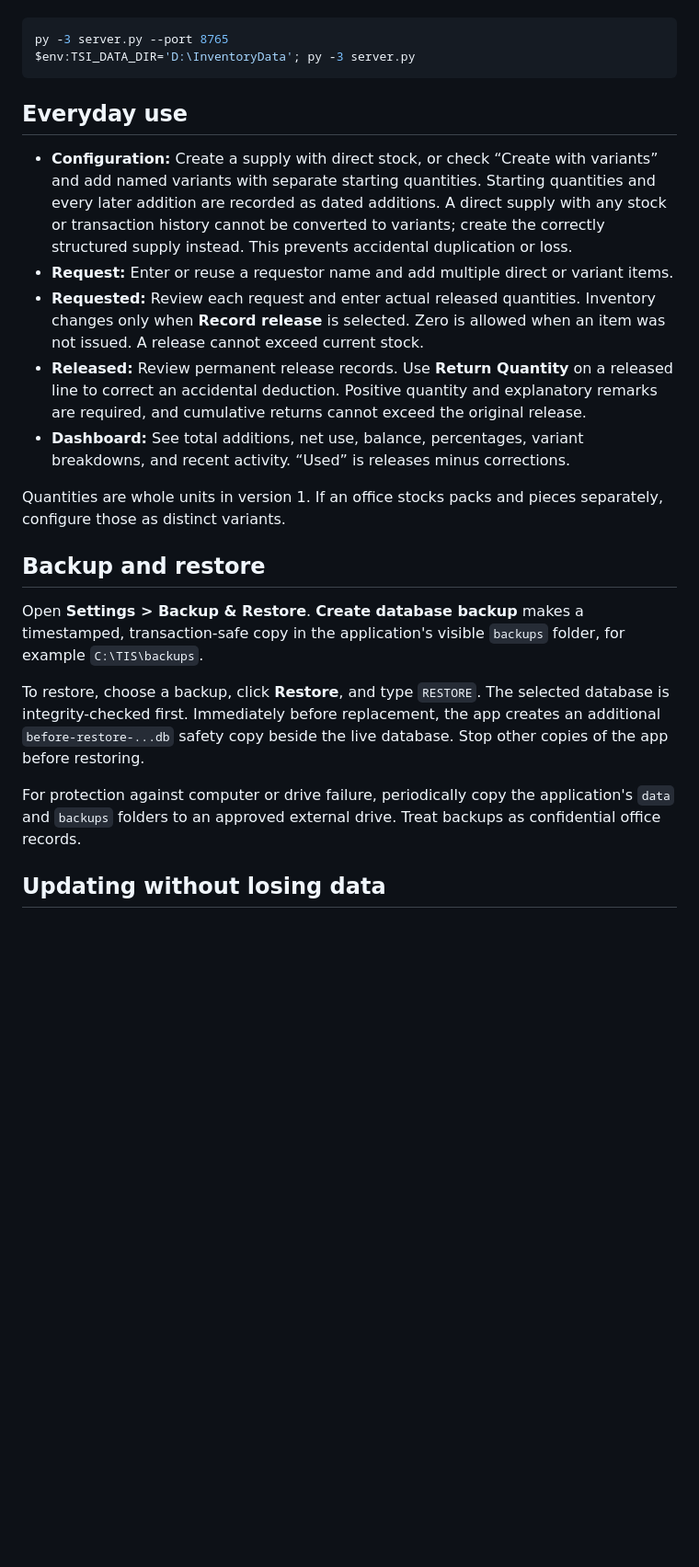
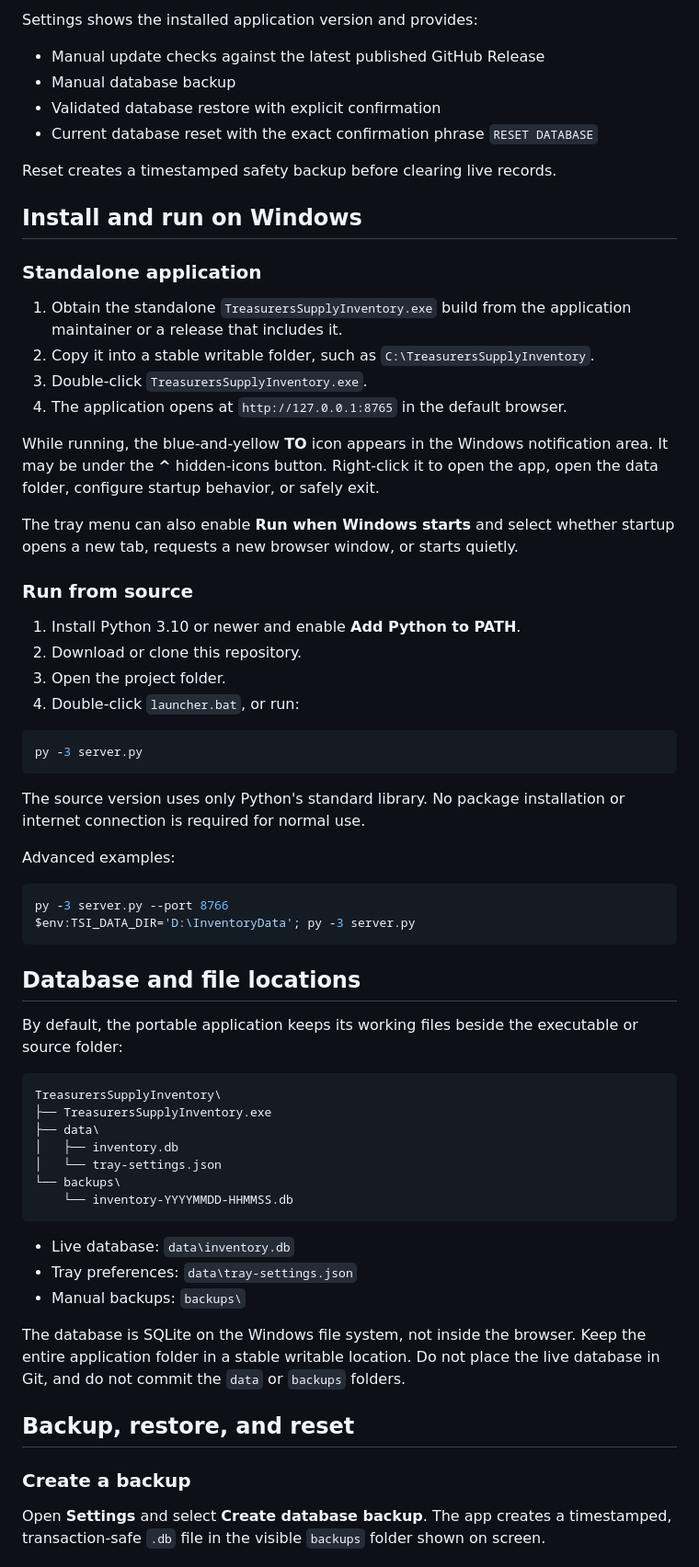
Before and after one commit to michaelagana20/treasurers-supply-inventory, a Markdown page: README.md, the part around one of its changes. Shown at 92% size. Rendered like a GitHub page; blank space fills up the shorter version.

````diff
--- a/README.md
+++ b/README.md
@@ -32,26 +122,68 @@ Advanced options:
+Settings shows the installed application version and provides:
+
+- Manual update checks against the latest published GitHub Release
+- Manual database backup
+- Validated database restore with explicit confirmation
+- Current database reset with the exact confirmation phrase `RESET DATABASE`
+
+Reset creates a timestamped safety backup before clearing live records.
+
+## Install and run on Windows
+
+### Standalone application
+
+1. Obtain the standalone `TreasurersSupplyInventory.exe` build from the application maintainer or a release that includes it.
+2. Copy it into a stable writable folder, such as `C:\TreasurersSupplyInventory`.
+3. Double-click `TreasurersSupplyInventory.exe`.
+4. The application opens at `http://127.0.0.1:8765` in the default browser.
+
+While running, the blue-and-yellow **TO** icon appears in the Windows notification area. It may be under the **^** hidden-icons button. Right-click it to open the app, open the data folder, configure startup behavior, or safely exit.
+
+The tray menu can also enable **Run when Windows starts** and select whether startup opens a new tab, requests a new browser window, or starts quietly.
+
+### Run from source
+
+1. Install Python 3.10 or newer and enable **Add Python to PATH**.
+2. Download or clone this repository.
+3. Open the project folder.
+4. Double-click `launcher.bat`, or run:
 
 ```powershell
-py -3 server.py --port 8765
+py -3 server.py
+```
+
+The source version uses only Python's standard library. No package installation or internet connection is required for normal use.
+
+Advanced examples:
+
+```powershell
+py -3 server.py --port 8766
 $env:TSI_DATA_DIR='D:\InventoryData'; py -3 server.py
 ```
 
-## Everyday use
+## Database and file locations
 
-- **Configuration:** Create a supply with direct stock, or check “Create with variants” and add named variants with separate starting quantities. Starting quantities and every later addition are recorded as dated additions. A direct supply with any stock or transaction history cannot be converted to variants; create the correctly structured supply instead. This prevents accidental duplication or loss.
-- **Request:** Enter or reuse a requestor name and add multiple direct or variant items.
-- **Requested:** Review each request and enter actual released quantities. Inventory changes only when **Record release** is selected. Zero is allowed when an item was not issued. A release cannot exceed current stock.
-- **Released:** Review permanent release records. Use **Return Quantity** on a released line to correct an accidental deduction. Positive quantity and explanatory remarks are required, and cumulative returns cannot exceed the original release.
-- **Dashboard:** See total additions, net use, balance, percentages, variant breakdowns, and recent activity. “Used” is releases minus corrections.
+By default, the portable application keeps its working files beside the executable or source folder:
 
-Quantities are whole units in version 1. If an office stocks packs and pieces separately, configure those as distinct variants.
+```text
+TreasurersSupplyInventory\
+├── TreasurersSupplyInventory.exe
+├── data\
+│   ├── inventory.db
+│   └── tray-settings.json
+└── backups\
+    └── inventory-YYYYMMDD-HHMMSS.db
+```
 
-## Backup and restore
+- Live database: `data\inventory.db`
+- Tray preferences: `data\tray-settings.json`
+- Manual backups: `backups\`
 
-Open **Settings > Backup & Restore**. **Create database backup** makes a timestamped, transaction-safe copy in the application's visible `backups` folder, for example `C:\TIS\backups`.
+The database is SQLite on the Windows file system, not inside the browser. Keep the entire application folder in a stable writable location. Do not place the live database in Git, and do not commit the `data` or `backups` folders.
 
-To restore, choose a backup, click **Restore**, and type `RESTORE`. The selected database is integrity-checked first. Immediately before replacement, the app creates an additional `before-restore-...db` safety copy beside the live database. Stop other copies of the app before restoring.
+## Backup, restore, and reset
 
-For protection against computer or drive failure, periodically copy the application's `data` and `backups` folders to an approved external drive. Treat backups as confidential office records.
+### Create a backup
 
-## Updating without losing data
+Open **Settings** and select **Create database backup**. The app creates a timestamped, transaction-safe `.db` file in the visible `backups` folder shown on screen.
 
````
Also changed, not shown: other parts of README.md (+175 -29 lines).
